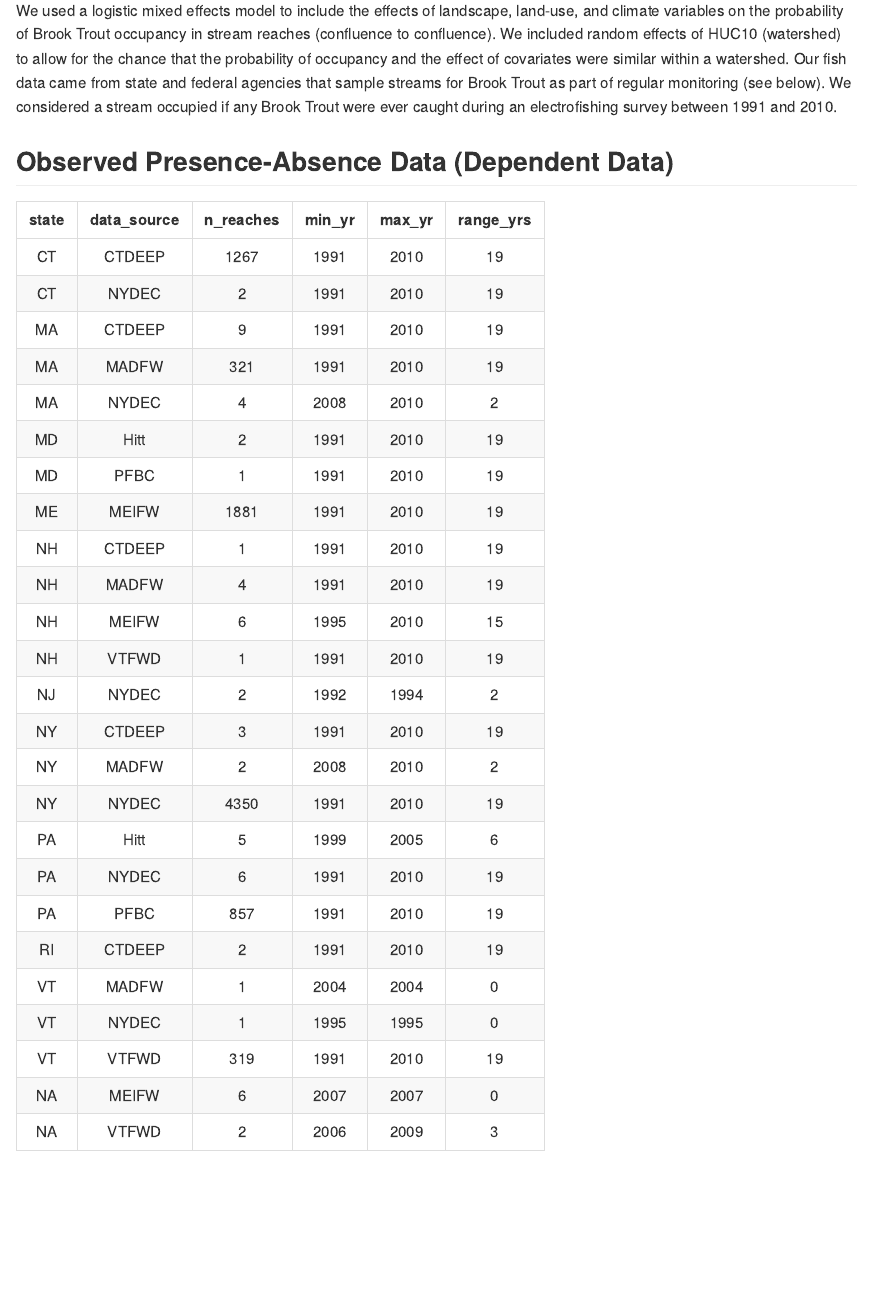
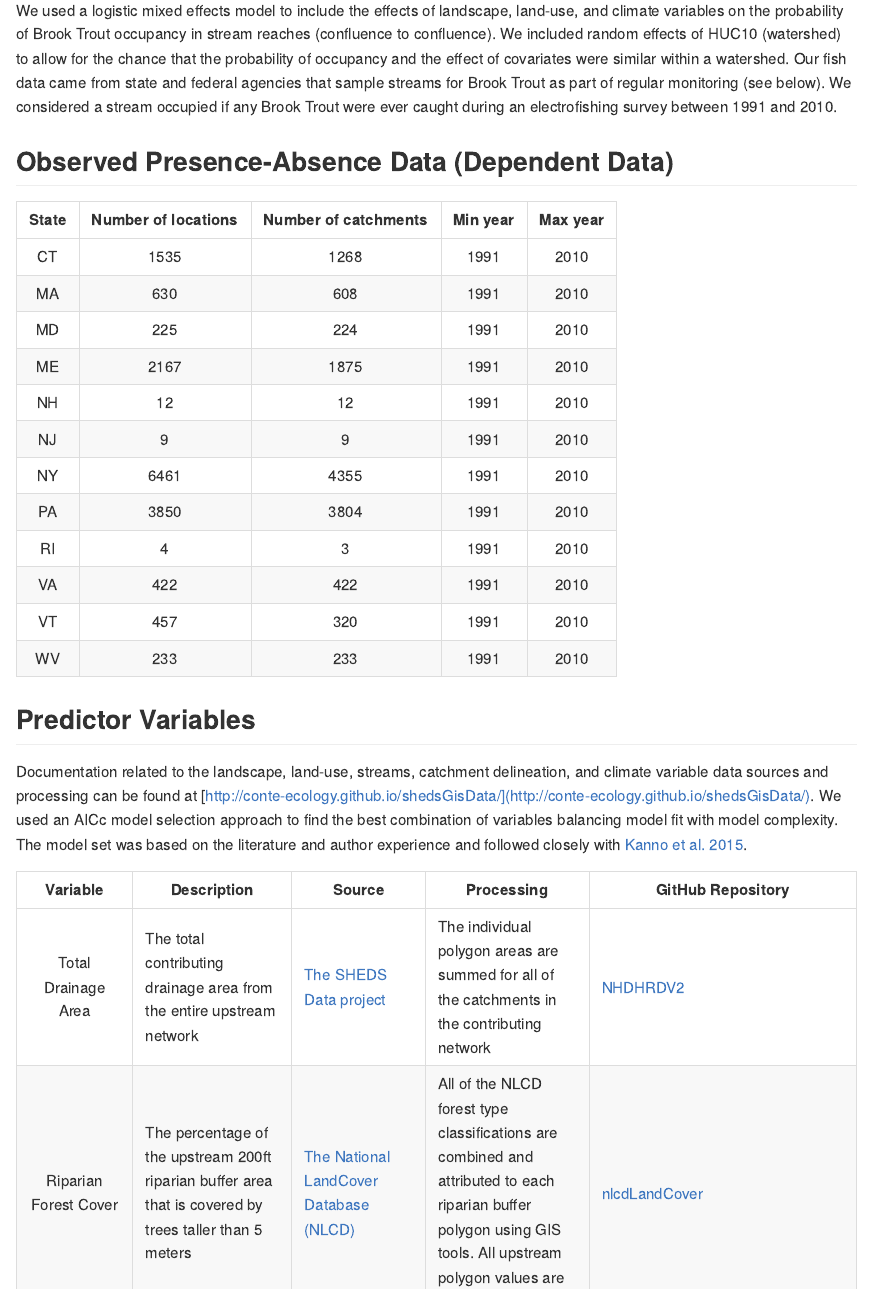
Before and after one commit to Conte-Ecology/Northeast_Bkt_Occupancy, an R Markdown document (index.Rmd): the page in a window 1100 px wide, from 660 px down. The pictures show the output file index.md that the author committed with the source, drawn offline in the style of GitHub.

Commit message:
hard coded the fish data table for sake of time. Still not sure what was wrong with the data/code in the Rmd file for that part

````diff
--- a/index.Rmd
+++ b/index.Rmd
@@ -103,11 +104,30 @@ We used a logistic mixed effects model to include the effects of landscape, land
 
 #dbDisconnect(db$con)
 
-pandoc.table(df_summary,
-             style = "rmarkdown",
-             split.tables = Inf)
+# pandoc.table(df_summary,
+#              style = "rmarkdown",
+#              split.tables = Inf)
+#
+
+
 
 ```
+
+| State | Number of locations | Number of catchments |	Min year |	Max year |
+|:-------:|:-----------:|:--------:|:--------:|:--------:|
+| CT	| 1535 |	1268 |	1991 |	2010 |
+| MA |	630 |	608 |	1991 |	2010 |
+| MD | 225 | 224 | 1991 | 2010 |
+| ME | 2167 | 1875 | 1991 | 2010 |
+| NH | 12 | 12 | 1991 | 2010 |
+| NJ | 9 | 9 | 1991 | 2010 |
+| NY | 6461 | 4355 | 1991 | 2010 |
+| PA | 3850 | 3804 | 1991 | 2010 |
+| RI | 4 | 3 | 1991 | 2010 |
+| VA | 422 | 422 | 1991 | 2010 |
+| VT | 457 | 320 | 1991 | 2010 |
+| WV | 233 | 233 | 1991 | 2010 |
+
 
 ## Predictor Variables
 
````
Also changed, not shown: index.html, index.md, index.Rmd (5 more changed lines).
